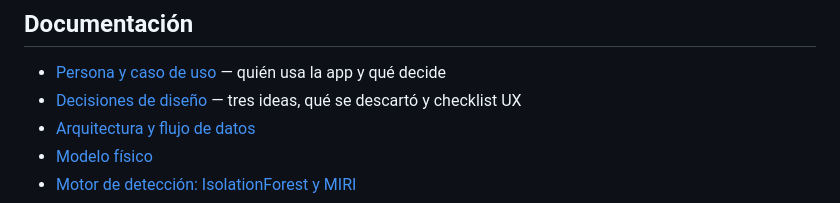
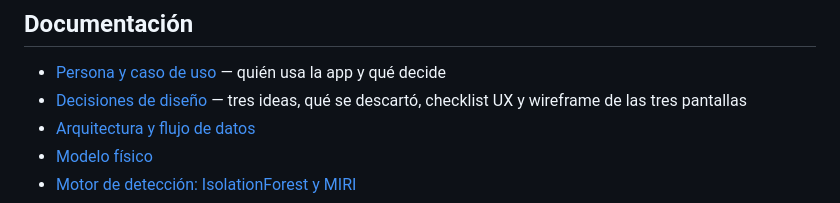
Before and after one commit to gaelopr/pyroguard-micro-g, a Markdown page: README.md, the part around the change. Rendered like a GitHub page.

Commit message:
Añade el wireframe de las tres pantallas para la entrega

```diff
--- a/README.md
+++ b/README.md
@@ -131,7 +131,7 @@ docs/                  Documentación: persona, diseño, arquitectura, física,
 ## Documentación
 
 - [Persona y caso de uso](docs/PERSONA.md) — quién usa la app y qué decide
-- [Decisiones de diseño](docs/DISENO.md) — tres ideas, qué se descartó y checklist UX
+- [Decisiones de diseño](docs/DISENO.md) — tres ideas, qué se descartó, checklist UX y wireframe de las tres pantallas
 - [Arquitectura y flujo de datos](docs/ARQUITECTURA.md)
 - [Modelo físico](docs/MODELO_FISICO.md)
 - [Motor de detección: IsolationForest y MIRI](docs/MOTOR_IA.md)
```
Also changed, not shown: docs/DISENO.md (+7 -0 lines), docs/img/wireframe.png (added), 1 other file.
